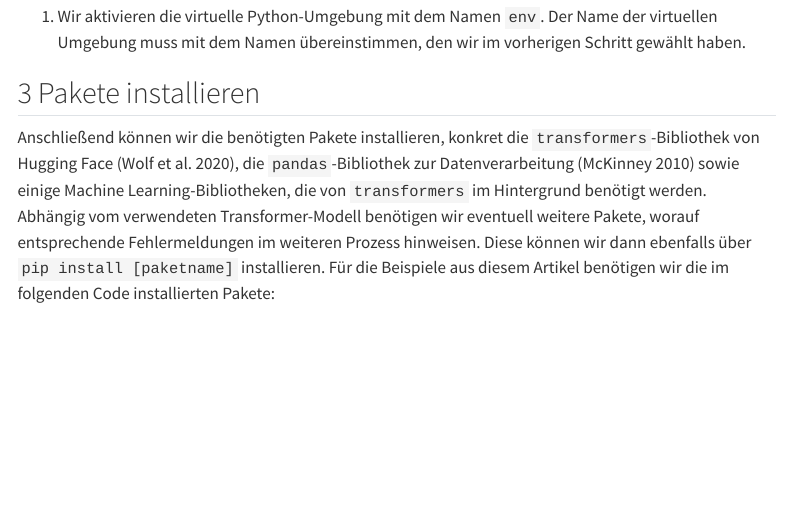
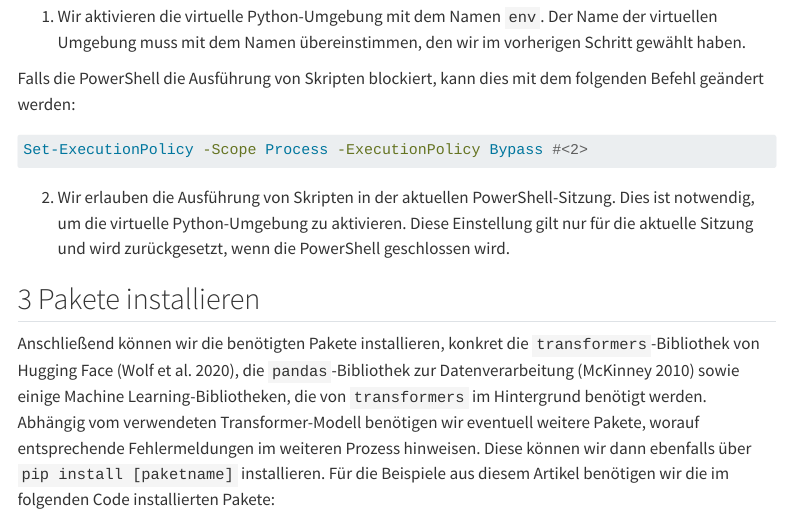
Before and after one commit to felixdidi/llm-content-analysis, a Quarto document (01_installation.qmd): the page in a window 1100 px wide, from 1830 px down. Rendered offline with R 4.5, knitr and Pandoc in place of Quarto, with nearby package versions; menus at the side of the page are left out.

Commit message:
add Set-ExecutionPolicy for Windows PowerShell

````diff
--- a/01_installation.qmd
+++ b/01_installation.qmd
@@ -70,6 +70,14 @@ source env/bin/activate #<1>
 
 1. Wir aktivieren die virtuelle Python-Umgebung mit dem Namen `env`. Der Name der virtuellen Umgebung muss mit dem Namen übereinstimmen, den wir im vorherigen Schritt gewählt haben.
 
+Falls die PowerShell die Ausführung von Skripten blockiert, kann dies mit dem folgenden Befehl geändert werden:
+
+```{.bash filename="Terminal"}
+Set-ExecutionPolicy -Scope Process -ExecutionPolicy Bypass #<2>
+```
+
+2. Wir erlauben die Ausführung von Skripten in der aktuellen PowerShell-Sitzung. Dies ist notwendig, um die virtuelle Python-Umgebung zu aktivieren. Diese Einstellung gilt nur für die aktuelle Sitzung und wird zurückgesetzt, wenn die PowerShell geschlossen wird.
+
 :::
 
 ## 3 Pakete installieren
````
Also changed, not shown: 02_setup.qmd (+8 -0 lines), 2 other files.
